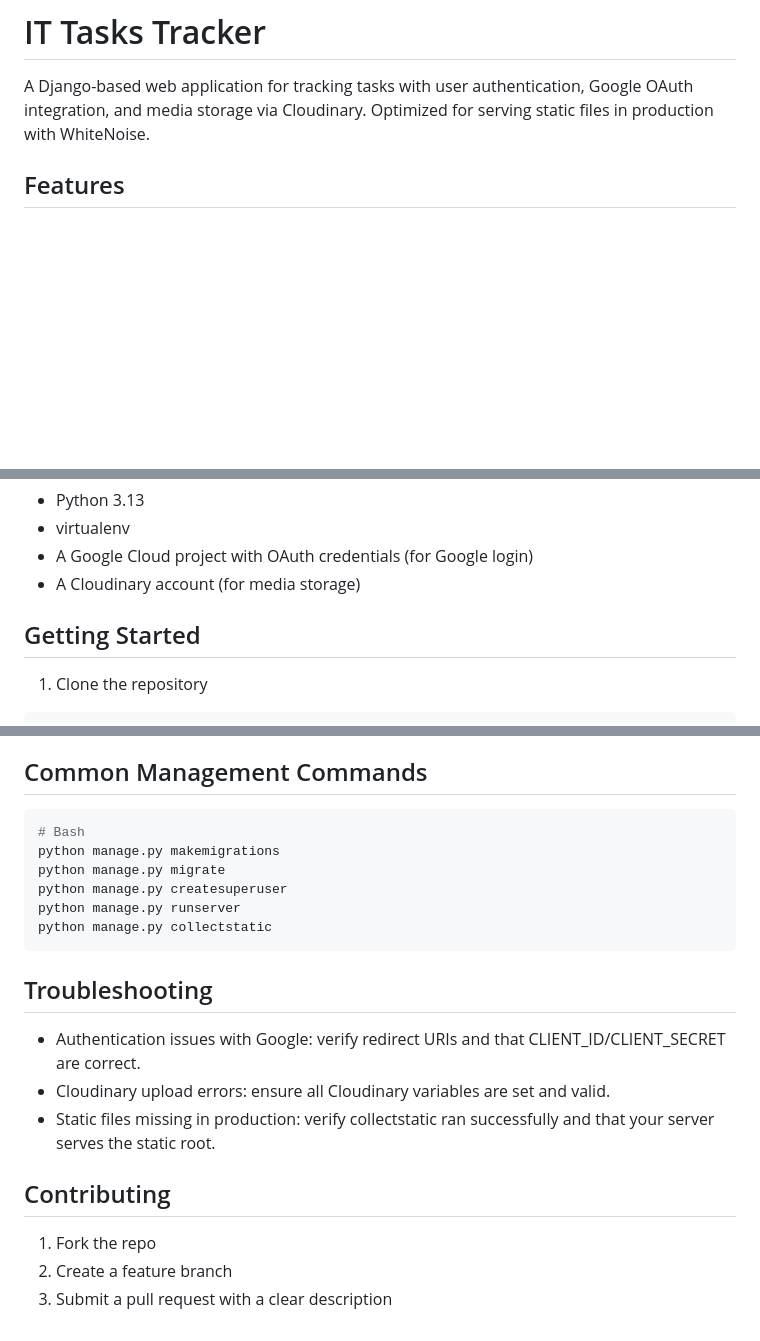
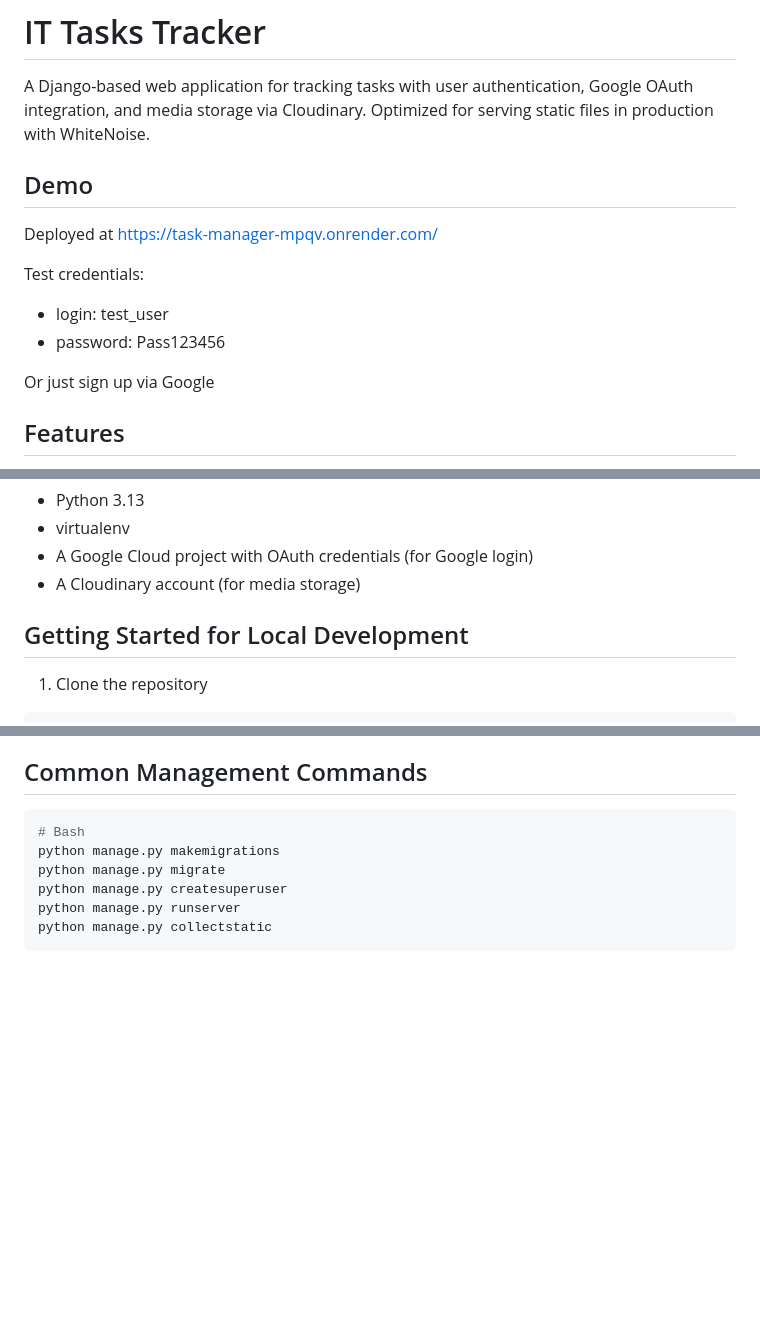
Before and after one commit to Artcrafterrra/task-manager, a Markdown page: README.md, 3 parts joined by grey strips. GitHub-like rendering; blank space fills up the shorter version.

Commit message:
Add demo link, test credentials, and update README sections for clarity

````diff
--- a/README.md
+++ b/README.md
@@ -1,5 +1,15 @@
 # IT Tasks Tracker
 A Django-based web application for tracking tasks with user authentication, Google OAuth integration, and media storage via Cloudinary. Optimized for serving static files in production with WhiteNoise.
+
+## Demo
+Deployed at https://task-manager-mpqv.onrender.com/
+
+Test credentials:
+- login: test_user
+- password: Pass123456
+
+Or just sign up via Google
+
 ## Features
 - User authentication (username/password via Django Allauth)
 - Google OAuth login
@@ -22,7 +32,7 @@ A Django-based web application for tracking tasks with user authentication, Goog
 - A Google Cloud project with OAuth credentials (for Google login)
 - A Cloudinary account (for media storage)
 
-## Getting Started
+## Getting Started for Local Development
 1. Clone the repository
 ``` bash
 # Bash
@@ -133,12 +143,3 @@ python manage.py createsuperuser
 python manage.py runserver
 python manage.py collectstatic
 ```
-## Troubleshooting
-- Authentication issues with Google: verify redirect URIs and that CLIENT_ID/CLIENT_SECRET are correct.
-- Cloudinary upload errors: ensure all Cloudinary variables are set and valid.
-- Static files missing in production: verify collectstatic ran successfully and that your server serves the static root.
-
-## Contributing
-1. Fork the repo
-2. Create a feature branch
-3. Submit a pull request with a clear description
````
